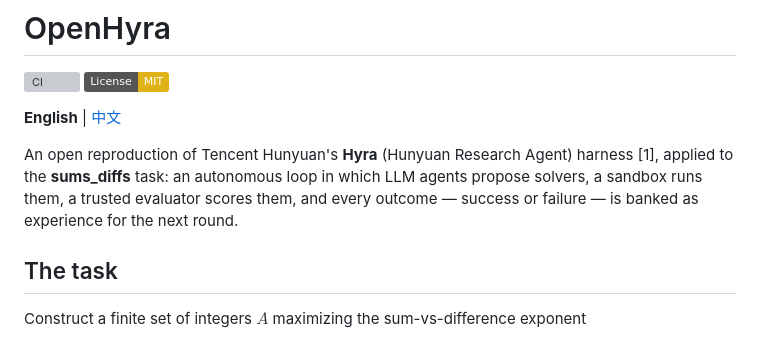
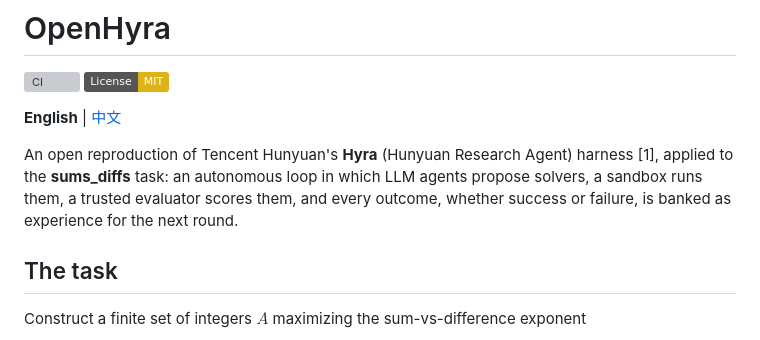
Before and after one commit to MrSteeeve/OpenHyra, a Markdown page: README.md, the part around the change. GitHub-like rendering; badges without logos; grey boxes are pictures that could not be loaded.

```diff
--- a/README.md
+++ b/README.md
@@ -8,7 +8,7 @@
 An open reproduction of Tencent Hunyuan's **Hyra** (Hunyuan Research Agent) harness [1],
 applied to the **sums_diffs** task: an autonomous loop in which LLM agents
 propose solvers, a sandbox runs them, a trusted evaluator scores them, and
-every outcome — success or failure — is banked as experience for the next round.
+every outcome, whether success or failure, is banked as experience for the next round.
 
 ## The task
 
```
